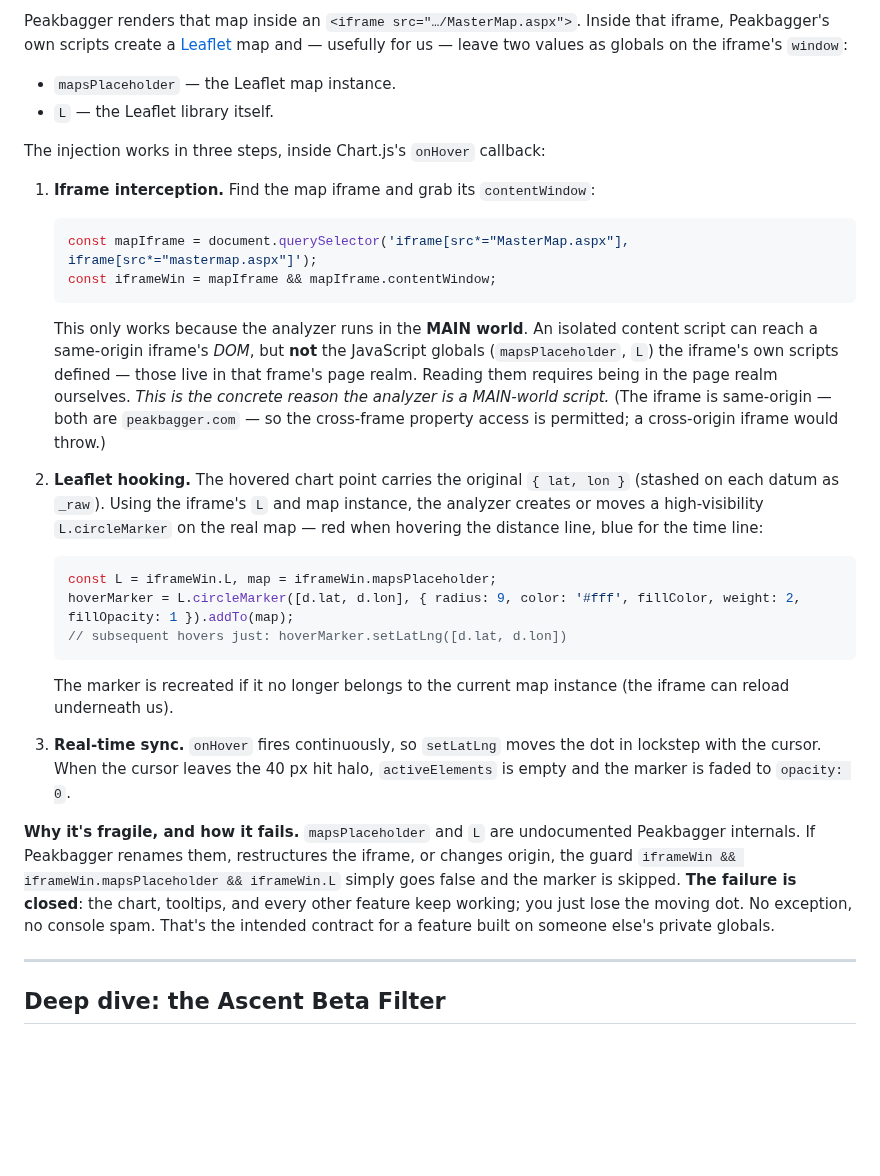
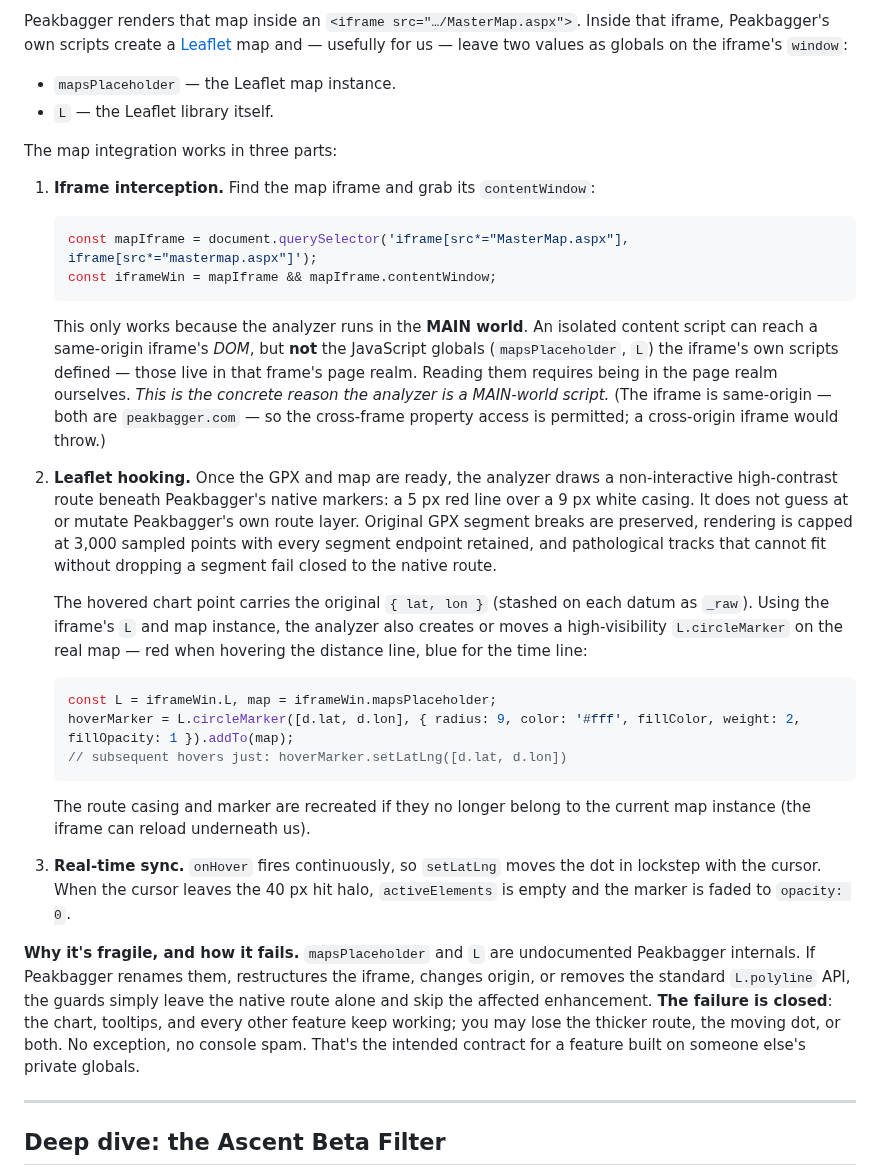
Before and after one commit to wilmtang/better-peakbagger, a Markdown page: README.md, the part around the change. Rendered like a GitHub page; blank space fills up the shorter version.

Commit message:
feat: improve GPX map route visibility

````diff
--- a/README.md
+++ b/README.md
@@ -378,7 +378,7 @@ Peakbagger renders that map inside an `<iframe src="…/MasterMap.aspx">`. Insid
 - `mapsPlaceholder` — the Leaflet map instance.
 - `L` — the Leaflet library itself.
 
-The injection works in three steps, inside Chart.js's `onHover` callback:
+The map integration works in three parts:
 
 1. **Iframe interception.** Find the map iframe and grab its `contentWindow`:
    ```js
@@ -387,17 +387,19 @@ The injection works in three steps, inside Chart.js's `onHover` callback:
    ```
    This only works because the analyzer runs in the **MAIN world**. An isolated content script can reach a same-origin iframe's *DOM*, but **not** the JavaScript globals (`mapsPlaceholder`, `L`) the iframe's own scripts defined — those live in that frame's page realm. Reading them requires being in the page realm ourselves. *This is the concrete reason the analyzer is a MAIN-world script.* (The iframe is same-origin — both are `peakbagger.com` — so the cross-frame property access is permitted; a cross-origin iframe would throw.)
 
-2. **Leaflet hooking.** The hovered chart point carries the original `{ lat, lon }` (stashed on each datum as `_raw`). Using the iframe's `L` and map instance, the analyzer creates or moves a high-visibility `L.circleMarker` on the real map — red when hovering the distance line, blue for the time line:
+2. **Leaflet hooking.** Once the GPX and map are ready, the analyzer draws a non-interactive high-contrast route beneath Peakbagger's native markers: a 5 px red line over a 9 px white casing. It does not guess at or mutate Peakbagger's own route layer. Original GPX segment breaks are preserved, rendering is capped at 3,000 sampled points with every segment endpoint retained, and pathological tracks that cannot fit without dropping a segment fail closed to the native route.
+
+   The hovered chart point carries the original `{ lat, lon }` (stashed on each datum as `_raw`). Using the iframe's `L` and map instance, the analyzer also creates or moves a high-visibility `L.circleMarker` on the real map — red when hovering the distance line, blue for the time line:
    ```js
    const L = iframeWin.L, map = iframeWin.mapsPlaceholder;
    hoverMarker = L.circleMarker([d.lat, d.lon], { radius: 9, color: '#fff', fillColor, weight: 2, fillOpacity: 1 }).addTo(map);
    // subsequent hovers just: hoverMarker.setLatLng([d.lat, d.lon])
    ```
-   The marker is recreated if it no longer belongs to the current map instance (the iframe can reload underneath us).
+   The route casing and marker are recreated if they no longer belong to the current map instance (the iframe can reload underneath us).
 
 3. **Real-time sync.** `onHover` fires continuously, so `setLatLng` moves the dot in lockstep with the cursor. When the cursor leaves the 40 px hit halo, `activeElements` is empty and the marker is faded to `opacity: 0`.
 
-**Why it's fragile, and how it fails.** `mapsPlaceholder` and `L` are undocumented Peakbagger internals. If Peakbagger renames them, restructures the iframe, or changes origin, the guard `iframeWin && iframeWin.mapsPlaceholder && iframeWin.L` simply goes false and the marker is skipped. **The failure is closed**: the chart, tooltips, and every other feature keep working; you just lose the moving dot. No exception, no console spam. That's the intended contract for a feature built on someone else's private globals.
+**Why it's fragile, and how it fails.** `mapsPlaceholder` and `L` are undocumented Peakbagger internals. If Peakbagger renames them, restructures the iframe, changes origin, or removes the standard `L.polyline` API, the guards simply leave the native route alone and skip the affected enhancement. **The failure is closed**: the chart, tooltips, and every other feature keep working; you may lose the thicker route, the moving dot, or both. No exception, no console spam. That's the intended contract for a feature built on someone else's private globals.
 
 ---
 
````
Also changed, not shown: store-assets/screenshot-1-gpx-analyzer.png, store-assets/showcase-gpx-map-sync.gif, 3 other files.
